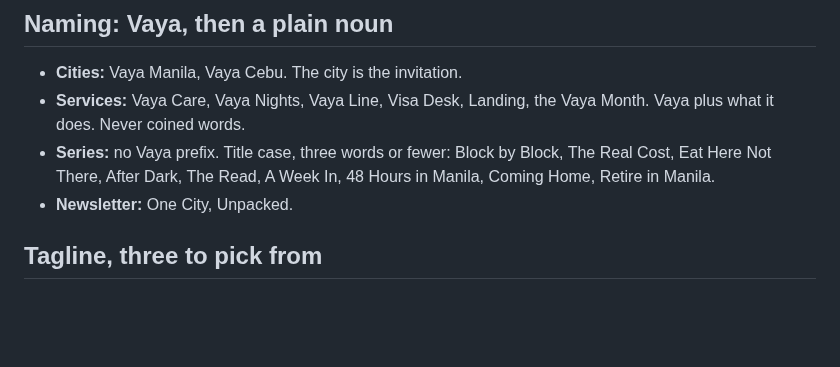
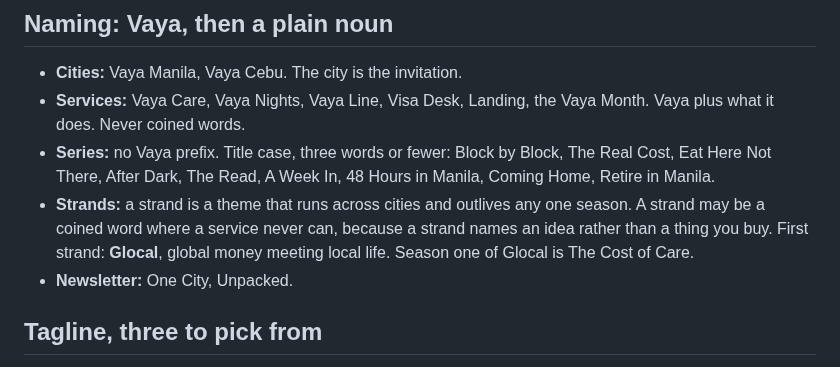
Before and after one commit to jordanjayhays-cpu/Vaya, a Markdown page: BRAND.md, the part around the change. Drawn GitHub-style; blank space fills up the shorter version.

```diff
--- a/BRAND.md
+++ b/BRAND.md
@@ -41,6 +41,7 @@ The test for every line: would the friend who already moved say this over a beer
 - **Cities:** Vaya Manila, Vaya Cebu. The city is the invitation.
 - **Services:** Vaya Care, Vaya Nights, Vaya Line, Visa Desk, Landing, the Vaya Month. Vaya plus what it does. Never coined words.
 - **Series:** no Vaya prefix. Title case, three words or fewer: Block by Block, The Real Cost, Eat Here Not There, After Dark, The Read, A Week In, 48 Hours in Manila, Coming Home, Retire in Manila.
+- **Strands:** a strand is a theme that runs across cities and outlives any one season. A strand may be a coined word where a service never can, because a strand names an idea rather than a thing you buy. First strand: **Glocal**, global money meeting local life. Season one of Glocal is The Cost of Care.
 - **Newsletter:** One City, Unpacked.
 
 ## Tagline, three to pick from
```
Also changed, not shown: DECISIONS.md (+1 -0 lines), research/care-migration.md (+12 -5 lines).
